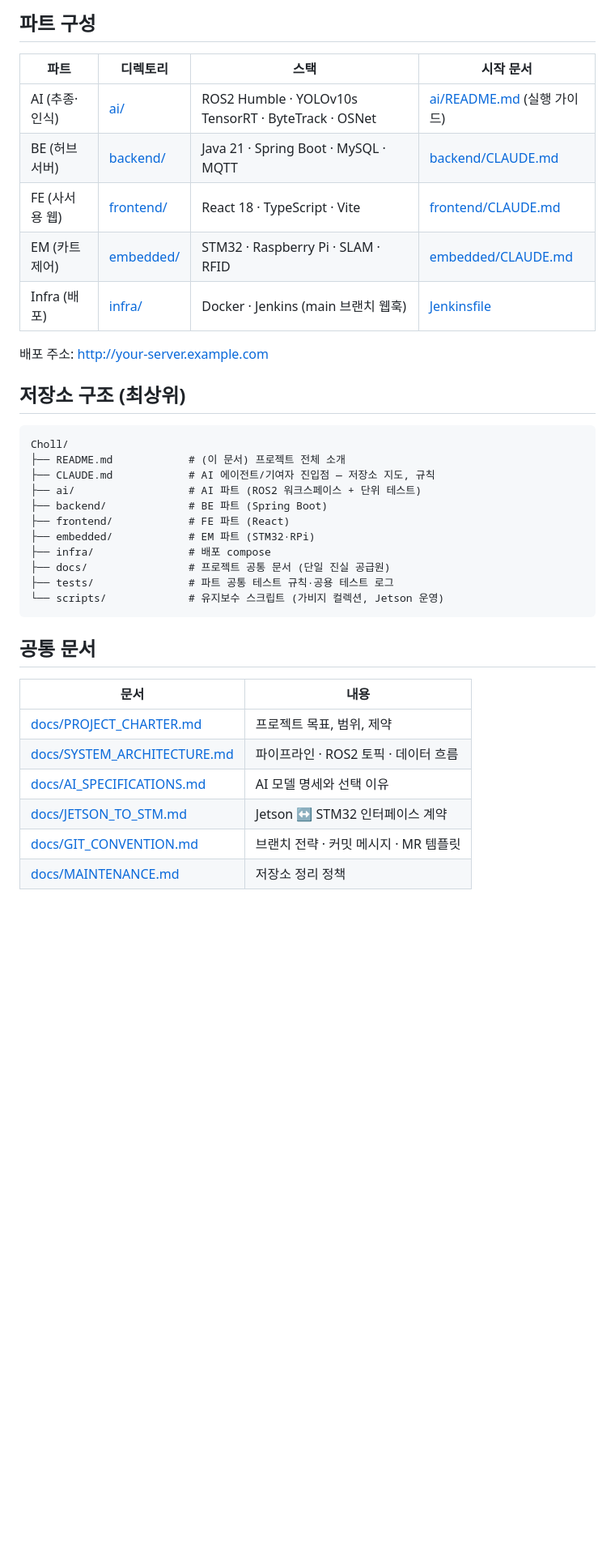
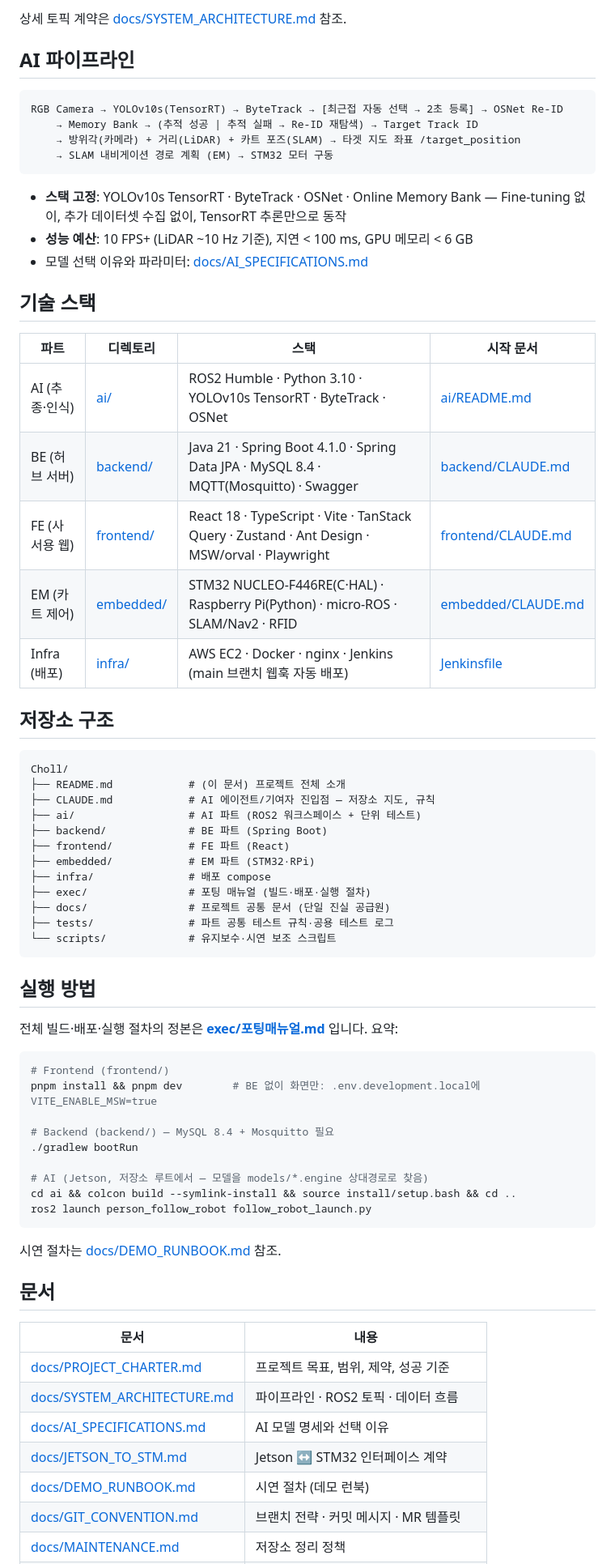
Before and after one commit to SeonYoo-Kim/Choll_, a Markdown page: README.md, the part around one of its changes. Shown at 81% size. Rendered like a GitHub page; blank space fills up the shorter version.

````diff
--- a/README.md
+++ b/README.md
@@ -21,17 +62,30 @@
 
-## 파트 구성
+상세 토픽 계약은 [docs/SYSTEM_ARCHITECTURE.md](docs/SYSTEM_ARCHITECTURE.md) 참조.
+
+## AI 파이프라인
+
+```
+RGB Camera → YOLOv10s(TensorRT) → ByteTrack → [최근접 자동 선택 → 2초 등록] → OSNet Re-ID
+    → Memory Bank → (추적 성공 | 추적 실패 → Re-ID 재탐색) → Target Track ID
+    → 방위각(카메라) + 거리(LiDAR) + 카트 포즈(SLAM) → 타겟 지도 좌표 /target_position
+    → SLAM 내비게이션 경로 계획 (EM) → STM32 모터 구동
+```
+
+- **스택 고정**: YOLOv10s TensorRT · ByteTrack · OSNet · Online Memory Bank — Fine-tuning 없이, 추가 데이터셋 수집 없이, TensorRT 추론만으로 동작
+- **성능 예산**: 10 FPS+ (LiDAR ~10 Hz 기준), 지연 < 100 ms, GPU 메모리 < 6 GB
+- 모델 선택 이유와 파라미터: [docs/AI_SPECIFICATIONS.md](docs/AI_SPECIFICATIONS.md)
+
+## 기술 스택
 
 | 파트 | 디렉토리 | 스택 | 시작 문서 |
 |------|----------|------|-----------|
-| AI (추종·인식) | [ai/](ai/) | ROS2 Humble · YOLOv10s TensorRT · ByteTrack · OSNet | [ai/README.md](ai/README.md) (실행 가이드) |
-| BE (허브 서버) | [backend/](backend/) | Java 21 · Spring Boot · MySQL · MQTT | [backend/CLAUDE.md](backend/CLAUDE.md) |
-| FE (사서용 웹) | [frontend/](frontend/) | React 18 · TypeScript · Vite | [frontend/CLAUDE.md](frontend/CLAUDE.md) |
-| EM (카트 제어) | [embedded/](embedded/) | STM32 · Raspberry Pi · SLAM · RFID | [embedded/CLAUDE.md](embedded/CLAUDE.md) |
-| Infra (배포) | [infra/](infra/) | Docker · Jenkins (main 브랜치 웹훅) | [Jenkinsfile](Jenkinsfile) |
+| AI (추종·인식) | [ai/](ai/) | ROS2 Humble · Python 3.10 · YOLOv10s TensorRT · ByteTrack · OSNet | [ai/README.md](ai/README.md) |
+| BE (허브 서버) | [backend/](backend/) | Java 21 · Spring Boot 4.1.0 · Spring Data JPA · MySQL 8.4 · MQTT(Mosquitto) · Swagger | [backend/CLAUDE.md](backend/CLAUDE.md) |
+| FE (사서용 웹) | [frontend/](frontend/) | React 18 · TypeScript · Vite · TanStack Query · Zustand · Ant Design · MSW/orval · Playwright | [frontend/CLAUDE.md](frontend/CLAUDE.md) |
+| EM (카트 제어) | [embedded/](embedded/) | STM32 NUCLEO-F446RE(C·HAL) · Raspberry Pi(Python) · micro-ROS · SLAM/Nav2 · RFID | [embedded/CLAUDE.md](embedded/CLAUDE.md) |
+| Infra (배포) | [infra/](infra/) | AWS EC2 · Docker · nginx · Jenkins (main 브랜치 웹훅 자동 배포) | [Jenkinsfile](Jenkinsfile) |
 
-배포 주소: http://your-server.example.com
-
-## 저장소 구조 (최상위)
+## 저장소 구조
 
     Choll/
     ├── README.md            # (이 문서) 프로젝트 전체 소개
@@ -41,17 +95,37 @@
     ├── frontend/            # FE 파트 (React)
     ├── embedded/            # EM 파트 (STM32·RPi)
     ├── infra/               # 배포 compose
+    ├── exec/                # 포팅 매뉴얼 (빌드·배포·실행 절차)
     ├── docs/                # 프로젝트 공통 문서 (단일 진실 공급원)
     ├── tests/               # 파트 공통 테스트 규칙·공용 테스트 로그
-    └── scripts/             # 유지보수 스크립트 (가비지 컬렉션, Jetson 운영)
+    └── scripts/             # 유지보수·시연 보조 스크립트
 
-## 공통 문서
+## 실행 방법
+
+전체 빌드·배포·실행 절차의 정본은 **[exec/포팅매뉴얼.md](exec/포팅매뉴얼.md)** 입니다. 요약:
+
+```bash
+# Frontend (frontend/)
+pnpm install && pnpm dev        # BE 없이 화면만: .env.development.local에 VITE_ENABLE_MSW=true
+
+# Backend (backend/) — MySQL 8.4 + Mosquitto 필요
+./gradlew bootRun
+
+# AI (Jetson, 저장소 루트에서 — 모델을 models/*.engine 상대경로로 찾음)
+cd ai && colcon build --symlink-install && source install/setup.bash && cd ..
+ros2 launch person_follow_robot follow_robot_launch.py
+```
+
+시연 절차는 [docs/DEMO_RUNBOOK.md](docs/DEMO_RUNBOOK.md) 참조.
+
+## 문서
 
 | 문서 | 내용 |
 |------|------|
-| [docs/PROJECT_CHARTER.md](docs/PROJECT_CHARTER.md) | 프로젝트 목표, 범위, 제약 |
+| [docs/PROJECT_CHARTER.md](docs/PROJECT_CHARTER.md) | 프로젝트 목표, 범위, 제약, 성공 기준 |
 | [docs/SYSTEM_ARCHITECTURE.md](docs/SYSTEM_ARCHITECTURE.md) | 파이프라인 · ROS2 토픽 · 데이터 흐름 |
 | [docs/AI_SPECIFICATIONS.md](docs/AI_SPECIFICATIONS.md) | AI 모델 명세와 선택 이유 |
 | [docs/JETSON_TO_STM.md](docs/JETSON_TO_STM.md) | Jetson ↔ STM32 인터페이스 계약 |
+| [docs/DEMO_RUNBOOK.md](docs/DEMO_RUNBOOK.md) | 시연 절차 (데모 런북) |
 | [docs/GIT_CONVENTION.md](docs/GIT_CONVENTION.md) | 브랜치 전략 · 커밋 메시지 · MR 템플릿 |
 | [docs/MAINTENANCE.md](docs/MAINTENANCE.md) | 저장소 정리 정책 |
````
Also changed, not shown: other parts of README.md (+63 -11 lines).
